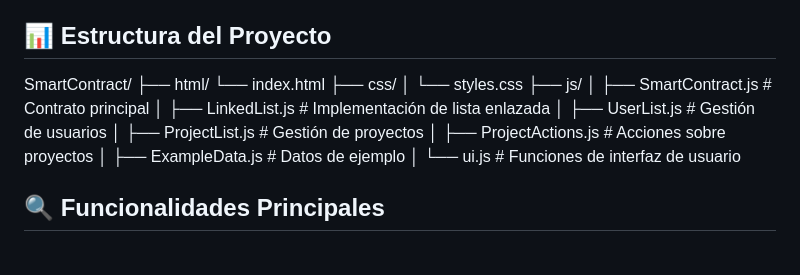
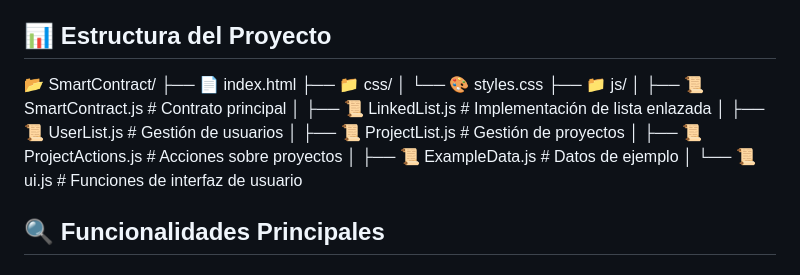
Before and after one commit to JairoMolina/SmartContract, a Markdown page: README.md, the part around the change. Rendered like a GitHub page.

Commit message:
Update README.md
Actualización

```diff
--- a/README.md
+++ b/README.md
@@ -27,20 +27,18 @@ En Guatemala, la corrupción en proyectos de infraestructura pública ha sido un
 - 📱 Interfaz de usuario responsiva
 
 ## 📊 Estructura del Proyecto
-SmartContract/
-├── html/
-    └── index.html
-├── css/
-│   └── styles.css
-├── js/
-│   ├── SmartContract.js       # Contrato principal
-│   ├── LinkedList.js          # Implementación de lista enlazada
-│   ├── UserList.js            # Gestión de usuarios
-│   ├── ProjectList.js         # Gestión de proyectos
-│   ├── ProjectActions.js      # Acciones sobre proyectos
-│   ├── ExampleData.js         # Datos de ejemplo
-│   └── ui.js                  # Funciones de interfaz de usuario
-
+📂 SmartContract/
+├── 📄 index.html
+├── 📁 css/
+│ └── 🎨 styles.css
+├── 📁 js/
+│ ├── 📜 SmartContract.js # Contrato principal
+│ ├── 📜 LinkedList.js # Implementación de lista enlazada
+│ ├── 📜 UserList.js # Gestión de usuarios
+│ ├── 📜 ProjectList.js # Gestión de proyectos
+│ ├── 📜 ProjectActions.js # Acciones sobre proyectos
+│ ├── 📜 ExampleData.js # Datos de ejemplo
+│ └── 📜 ui.js # Funciones de interfaz de usuario
 
 ## 🔍 Funcionalidades Principales
 
```
